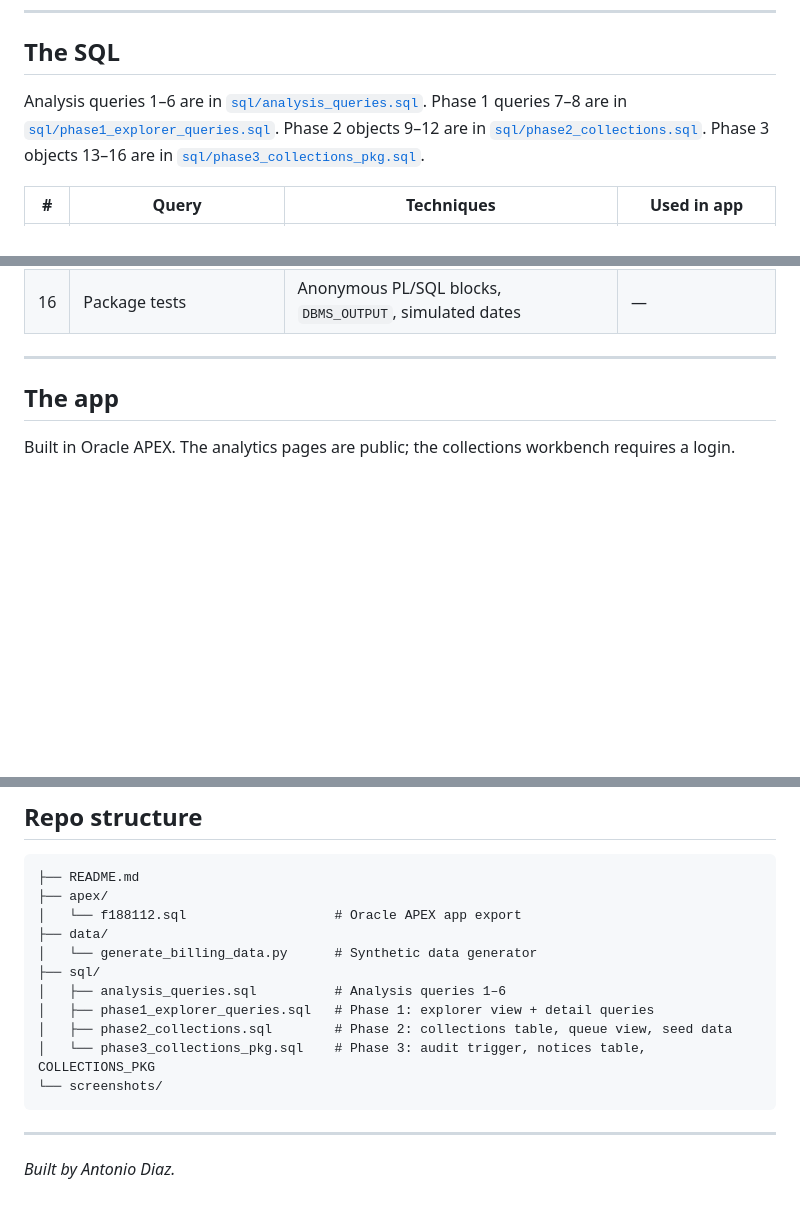
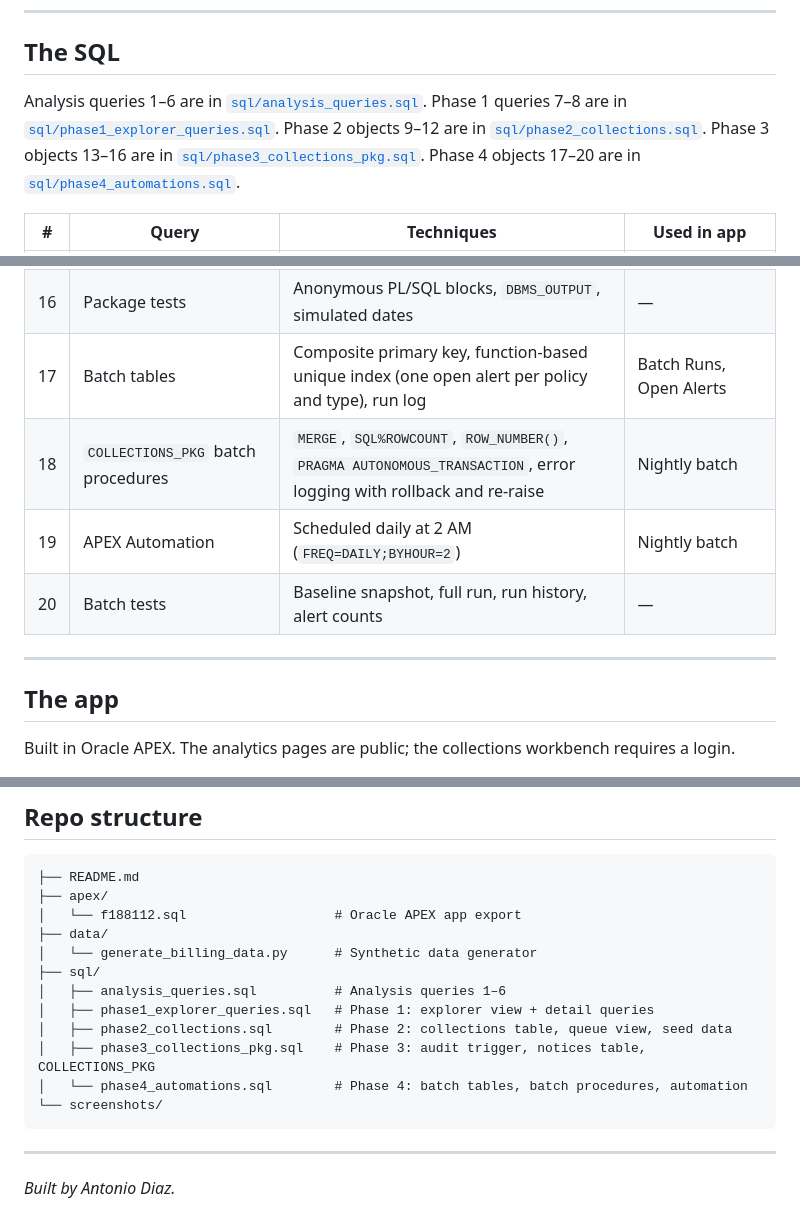
Before and after one commit to antdia4309/billing-delinquency-analytics, a Markdown page: README.md, 3 parts joined by grey strips. Drawn GitHub-style; blank space fills up the shorter version.

````diff
--- a/README.md
+++ b/README.md
@@ -51,7 +52,7 @@ recreates the exact dataset used in the app. The CSVs were then loaded into Orac
 
 ## The SQL
 
-Analysis queries 1–6 are in [`sql/analysis_queries.sql`](sql/analysis_queries.sql). Phase 1 queries 7–8 are in [`sql/phase1_explorer_queries.sql`](sql/phase1_explorer_queries.sql). Phase 2 objects 9–12 are in [`sql/phase2_collections.sql`](sql/phase2_collections.sql). Phase 3 objects 13–16 are in [`sql/phase3_collections_pkg.sql`](sql/phase3_collections_pkg.sql).
+Analysis queries 1–6 are in [`sql/analysis_queries.sql`](sql/analysis_queries.sql). Phase 1 queries 7–8 are in [`sql/phase1_explorer_queries.sql`](sql/phase1_explorer_queries.sql). Phase 2 objects 9–12 are in [`sql/phase2_collections.sql`](sql/phase2_collections.sql). Phase 3 objects 13–16 are in [`sql/phase3_collections_pkg.sql`](sql/phase3_collections_pkg.sql). Phase 4 objects 17–20 are in [`sql/phase4_automations.sql`](sql/phase4_automations.sql).
 
 | # | Query | Techniques | Used in app |
 |---|---|---|---|
@@ -71,6 +72,10 @@ Analysis queries 1–6 are in [`sql/analysis_queries.sql`](sql/analysis_queries.
 | 14 | `DUNNING_NOTICES` table | Unique key on policy + level to prevent duplicate notices | Dunning Notices |
 | 15 | `COLLECTIONS_PKG` package | Spec vs. body, functions and procedures, cursor FOR loop, `%TYPE`, exception handling, private helper | Queue risk score, Generate Notices |
 | 16 | Package tests | Anonymous PL/SQL blocks, `DBMS_OUTPUT`, simulated dates | — |
+| 17 | Batch tables | Composite primary key, function-based unique index (one open alert per policy and type), run log | Batch Runs, Open Alerts |
+| 18 | `COLLECTIONS_PKG` batch procedures | `MERGE`, `SQL%ROWCOUNT`, `ROW_NUMBER()`, `PRAGMA AUTONOMOUS_TRANSACTION`, error logging with rollback and re-raise | Nightly batch |
+| 19 | APEX Automation | Scheduled daily at 2 AM (`FREQ=DAILY;BYHOUR=2`) | Nightly batch |
+| 20 | Batch tests | Baseline snapshot, full run, run history, alert counts | — |
 
 ---
 
@@ -210,7 +234,8 @@ The APEX app export is in [`apex/f188112.sql`](apex/f188112.sql). To run it in y
 │   ├── analysis_queries.sql          # Analysis queries 1–6
 │   ├── phase1_explorer_queries.sql   # Phase 1: explorer view + detail queries
 │   ├── phase2_collections.sql        # Phase 2: collections table, queue view, seed data
-│   └── phase3_collections_pkg.sql    # Phase 3: audit trigger, notices table, COLLECTIONS_PKG
+│   ├── phase3_collections_pkg.sql    # Phase 3: audit trigger, notices table, COLLECTIONS_PKG
+│   └── phase4_automations.sql        # Phase 4: batch tables, batch procedures, automation
 └── screenshots/
 ```
 
````
Also changed, not shown: other parts of README.md (+22 -2 lines), screenshots/Automation.png (added), screenshots/Batch-Runs.png (added), screenshots/Open-Alerts.png (added), 2 other files.
